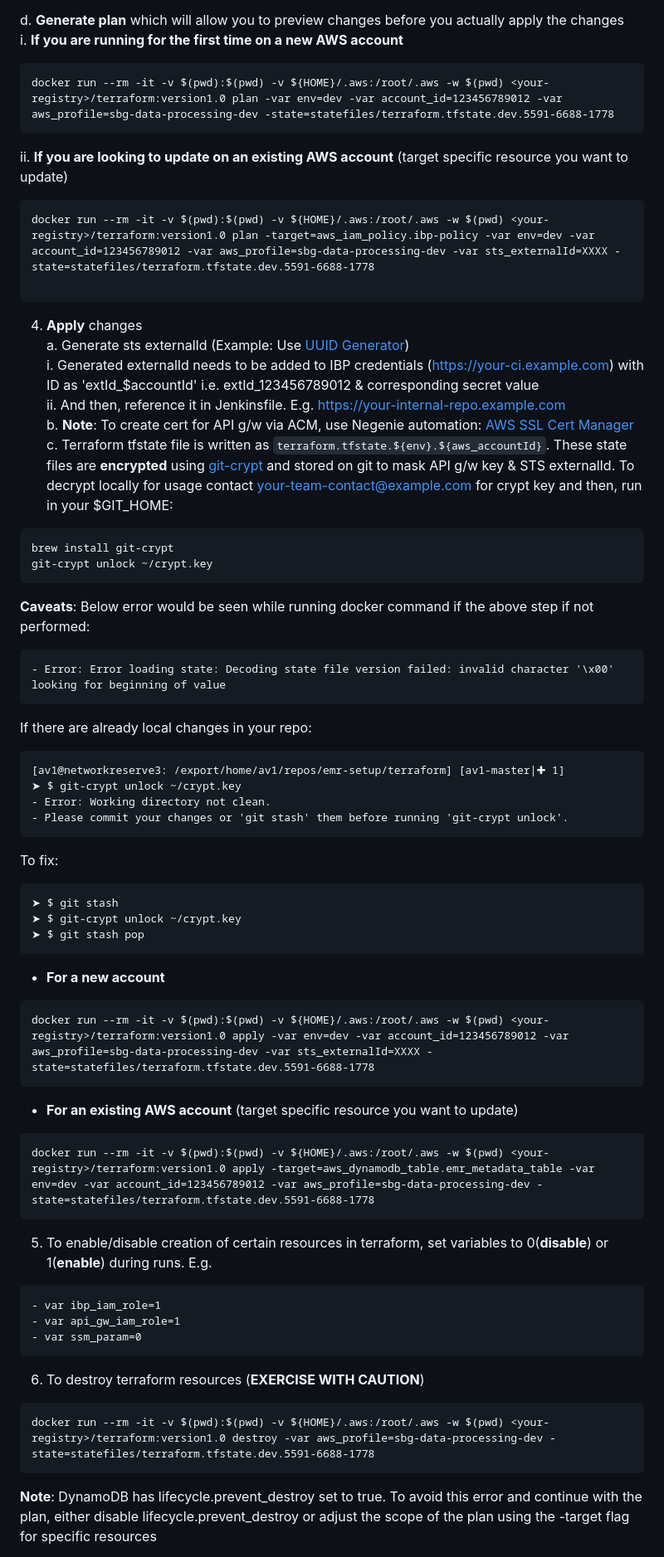
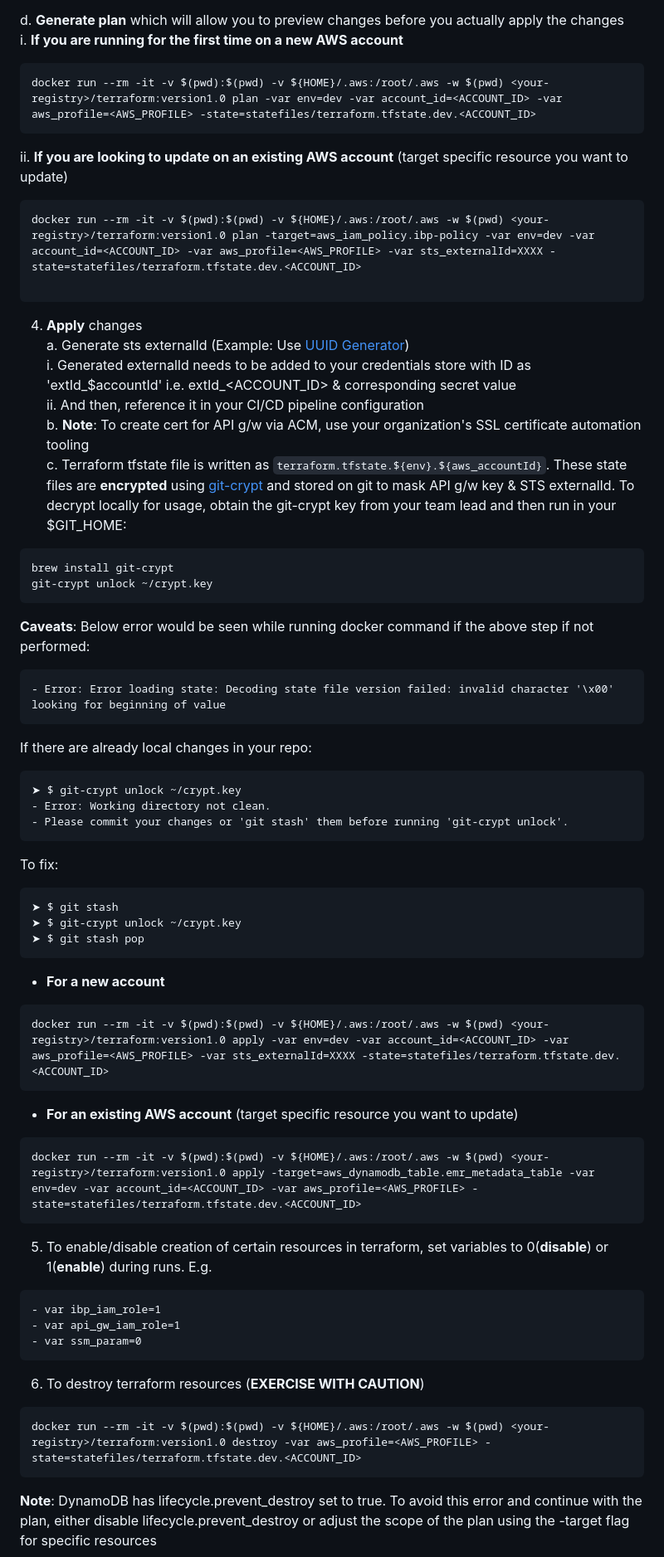
Before and after one commit to intuit/QuickFabric, a Markdown page: Backend/emr-cluster-ops/README.md, the part around one of its changes. Shown at 83% size. Drawn GitHub-style.

````diff
--- a/Backend/emr-cluster-ops/README.md
+++ b/Backend/emr-cluster-ops/README.md
@@ -43,20 +38,20 @@ b. How to set up git-lfs for a repo: [git-lfs](https://github.com/git-lfs/git-lf
   d. __Generate plan__ which will allow you to preview changes before you actually apply the changes
   i. __If you are running for the first time on a new AWS account__
   ```
-  docker run --rm -it -v $(pwd):$(pwd) -v ${HOME}/.aws:/root/.aws -w $(pwd) <your-registry>/terraform:version1.0 plan -var env=dev -var account_id=123456789012 -var aws_profile=sbg-data-processing-dev -state=statefiles/terraform.tfstate.dev.5591-6688-1778
+  docker run --rm -it -v $(pwd):$(pwd) -v ${HOME}/.aws:/root/.aws -w $(pwd) <your-registry>/terraform:version1.0 plan -var env=dev -var account_id=<ACCOUNT_ID> -var aws_profile=<AWS_PROFILE> -state=statefiles/terraform.tfstate.dev.<ACCOUNT_ID>
   ```
   ii. __If you are looking to update on an existing AWS account__ (target specific resource you want to update)
   ```
-  docker run --rm -it -v $(pwd):$(pwd) -v ${HOME}/.aws:/root/.aws -w $(pwd) <your-registry>/terraform:version1.0 plan -target=aws_iam_policy.ibp-policy -var env=dev -var account_id=123456789012 -var aws_profile=sbg-data-processing-dev -var sts_externalId=XXXX -state=statefiles/terraform.tfstate.dev.5591-6688-1778
+  docker run --rm -it -v $(pwd):$(pwd) -v ${HOME}/.aws:/root/.aws -w $(pwd) <your-registry>/terraform:version1.0 plan -target=aws_iam_policy.ibp-policy -var env=dev -var account_id=<ACCOUNT_ID> -var aws_profile=<AWS_PROFILE> -var sts_externalId=XXXX -state=statefiles/terraform.tfstate.dev.<ACCOUNT_ID>
 
   ```
 
 4. __Apply__ changes
   a. Generate sts externalId (Example: Use [UUID Generator](https://www.uuidgenerator.net/))
-    i. Generated externalId needs to be added to IBP credentials (https://your-ci.example.com) with ID as 'extId_$accountId' i.e. extId_123456789012 & corresponding secret value
-    ii. And then, reference it in Jenkinsfile. E.g. https://your-internal-repo.example.com
-  b. __Note__: To create cert for API g/w via ACM, use Negenie automation: [AWS SSL Cert Manager](https://your-wiki.example.com)
-  c. Terraform tfstate file is written as ```terraform.tfstate.${env}.${aws_accountId}```. These state files are __encrypted__ using [git-crypt](https://github.com/AGWA/git-crypt) and stored on git to mask API g/w key & STS externalId. To decrypt locally for usage contact <your-team-contact@example.com> for crypt key and then, run in your $GIT_HOME:
+    i. Generated externalId needs to be added to your credentials store with ID as 'extId_$accountId' i.e. extId_<ACCOUNT_ID> & corresponding secret value
+    ii. And then, reference it in your CI/CD pipeline configuration
+  b. __Note__: To create cert for API g/w via ACM, use your organization's SSL certificate automation tooling
+  c. Terraform tfstate file is written as ```terraform.tfstate.${env}.${aws_accountId}```. These state files are __encrypted__ using [git-crypt](https://github.com/AGWA/git-crypt) and stored on git to mask API g/w key & STS externalId. To decrypt locally for usage, obtain the git-crypt key from your team lead and then run in your $GIT_HOME:
   ```
   brew install git-crypt
   git-crypt unlock ~/crypt.key
@@ -67,7 +62,6 @@ b. How to set up git-lfs for a repo: [git-lfs](https://github.com/git-lfs/git-lf
   ```
   If there are already local changes in your repo:
   ```diff
-  [av1@networkreserve3: /export/home/av1/repos/emr-setup/terraform] [av1-master|✚ 1]
   ➤ $ git-crypt unlock ~/crypt.key
   - Error: Working directory not clean.
   - Please commit your changes or 'git stash' them before running 'git-crypt unlock'.
@@ -80,11 +74,11 @@ b. How to set up git-lfs for a repo: [git-lfs](https://github.com/git-lfs/git-lf
   ```
   - __For a new account__
   ```
-  docker run --rm -it -v $(pwd):$(pwd) -v ${HOME}/.aws:/root/.aws -w $(pwd) <your-registry>/terraform:version1.0 apply -var env=dev -var account_id=123456789012 -var aws_profile=sbg-data-processing-dev -var sts_externalId=XXXX -state=statefiles/terraform.tfstate.dev.5591-6688-1778
+  docker run --rm -it -v $(pwd):$(pwd) -v ${HOME}/.aws:/root/.aws -w $(pwd) <your-registry>/terraform:version1.0 apply -var env=dev -var account_id=<ACCOUNT_ID> -var aws_profile=<AWS_PROFILE> -var sts_externalId=XXXX -state=statefiles/terraform.tfstate.dev.<ACCOUNT_ID>
   ```
   - __For an existing AWS account__  (target specific resource you want to update)
   ```
-  docker run --rm -it -v $(pwd):$(pwd) -v ${HOME}/.aws:/root/.aws -w $(pwd) <your-registry>/terraform:version1.0 apply -target=aws_dynamodb_table.emr_metadata_table -var env=dev -var account_id=123456789012 -var aws_profile=sbg-data-processing-dev -state=statefiles/terraform.tfstate.dev.5591-6688-1778
+  docker run --rm -it -v $(pwd):$(pwd) -v ${HOME}/.aws:/root/.aws -w $(pwd) <your-registry>/terraform:version1.0 apply -target=aws_dynamodb_table.emr_metadata_table -var env=dev -var account_id=<ACCOUNT_ID> -var aws_profile=<AWS_PROFILE> -state=statefiles/terraform.tfstate.dev.<ACCOUNT_ID>
   ```
 
 5. To enable/disable creation of certain resources in terraform, set variables to 0(__disable__) or 1(__enable__) during runs. E.g.
@@ -96,7 +90,7 @@ b. How to set up git-lfs for a repo: [git-lfs](https://github.com/git-lfs/git-lf
 
 6. To destroy terraform resources (__EXERCISE WITH CAUTION__)
 ```
-docker run --rm -it -v $(pwd):$(pwd) -v ${HOME}/.aws:/root/.aws -w $(pwd) <your-registry>/terraform:version1.0 destroy -var aws_profile=sbg-data-processing-dev -state=statefiles/terraform.tfstate.dev.5591-6688-1778
+docker run --rm -it -v $(pwd):$(pwd) -v ${HOME}/.aws:/root/.aws -w $(pwd) <your-registry>/terraform:version1.0 destroy -var aws_profile=<AWS_PROFILE> -state=statefiles/terraform.tfstate.dev.<ACCOUNT_ID>
 ```
 __Note__: DynamoDB has lifecycle.prevent_destroy set to true. To avoid this error and continue with the plan, either disable lifecycle.prevent_destroy or adjust the scope of the plan using the -target flag for specific resources
 
````
Also changed, not shown: other parts of Backend/emr-cluster-ops/README.md (+30 -46 lines), terraform_local/README.md (+1 -1 lines).
